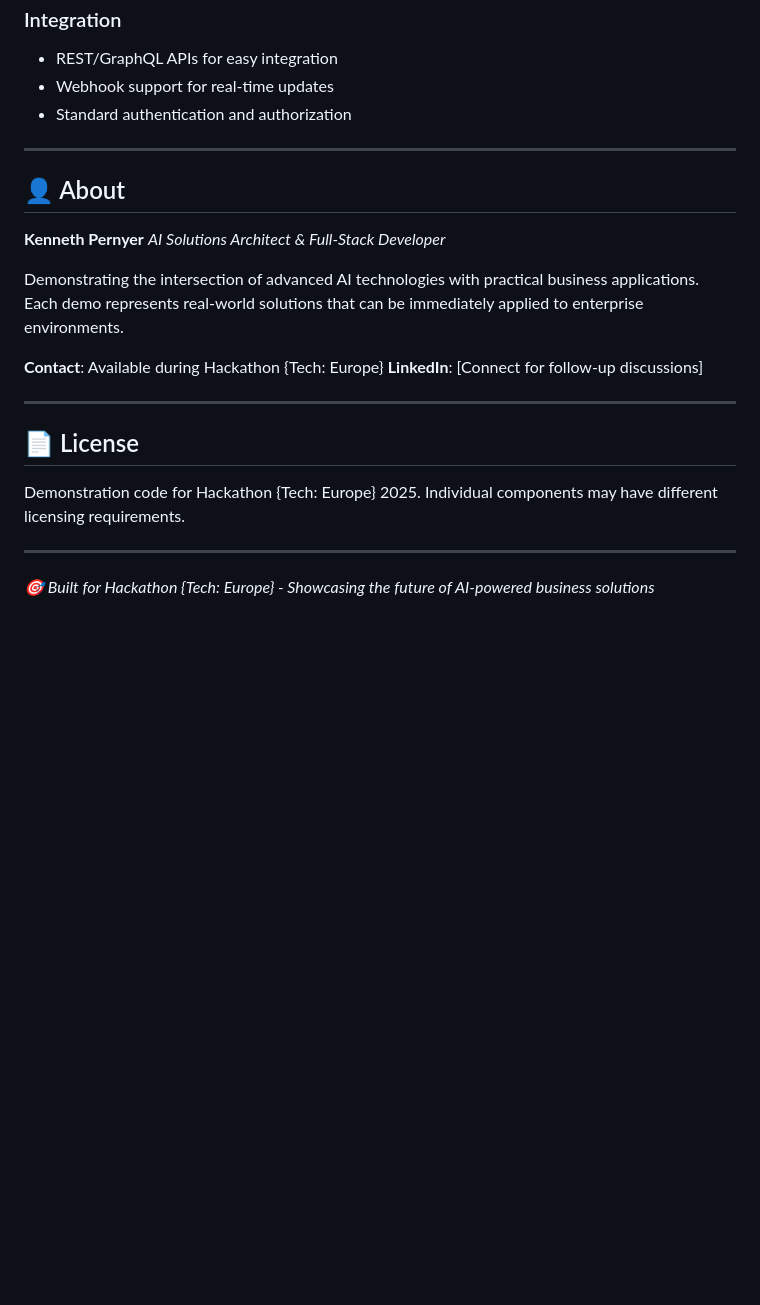
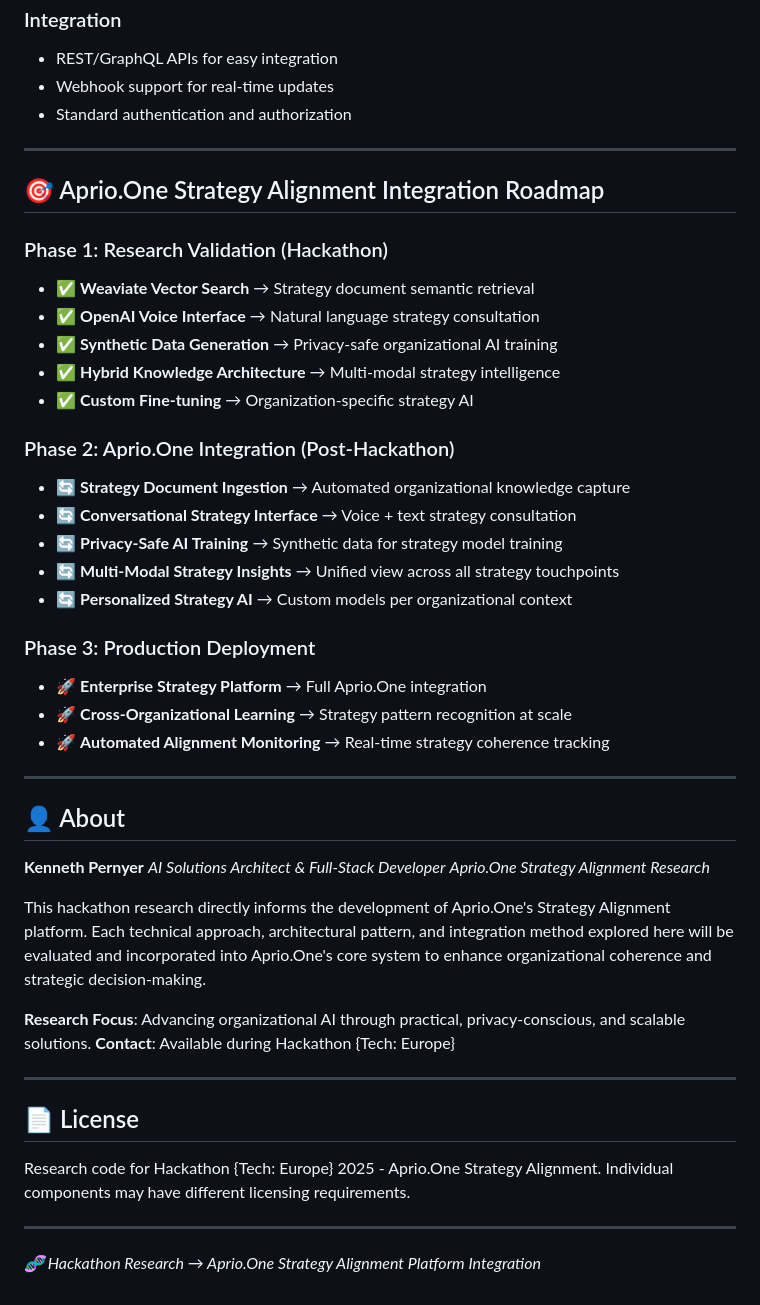
Before and after one commit to kpernyer/tech-europe-hackathon, a Markdown page: README.md, the part around one of its changes. Rendered like a GitHub page; blank space fills up the shorter version.

```diff
--- a/README.md
+++ b/README.md
@@ -135,23 +151,47 @@ make quick-start  # Full containerized setup
 
 ---
 
+## 🎯 Aprio.One Strategy Alignment Integration Roadmap
+
+### Phase 1: Research Validation (Hackathon)
+- ✅ **Weaviate Vector Search** → Strategy document semantic retrieval
+- ✅ **OpenAI Voice Interface** → Natural language strategy consultation
+- ✅ **Synthetic Data Generation** → Privacy-safe organizational AI training
+- ✅ **Hybrid Knowledge Architecture** → Multi-modal strategy intelligence
+- ✅ **Custom Fine-tuning** → Organization-specific strategy AI
+
+### Phase 2: Aprio.One Integration (Post-Hackathon)
+- 🔄 **Strategy Document Ingestion** → Automated organizational knowledge capture
+- 🔄 **Conversational Strategy Interface** → Voice + text strategy consultation
+- 🔄 **Privacy-Safe AI Training** → Synthetic data for strategy model training
+- 🔄 **Multi-Modal Strategy Insights** → Unified view across all strategy touchpoints
+- 🔄 **Personalized Strategy AI** → Custom models per organizational context
+
+### Phase 3: Production Deployment
+- 🚀 **Enterprise Strategy Platform** → Full Aprio.One integration
+- 🚀 **Cross-Organizational Learning** → Strategy pattern recognition at scale
+- 🚀 **Automated Alignment Monitoring** → Real-time strategy coherence tracking
+
+---
+
 ## 👤 About
 
 **Kenneth Pernyer**
 *AI Solutions Architect & Full-Stack Developer*
+*Aprio.One Strategy Alignment Research*
 
-Demonstrating the intersection of advanced AI technologies with practical business applications. Each demo represents real-world solutions that can be immediately applied to enterprise environments.
+This hackathon research directly informs the development of Aprio.One's Strategy Alignment platform. Each technical approach, architectural pattern, and integration method explored here will be evaluated and incorporated into Aprio.One's core system to enhance organizational coherence and strategic decision-making.
 
+**Research Focus**: Advancing organizational AI through practical, privacy-conscious, and scalable solutions.
 **Contact**: Available during Hackathon {Tech: Europe}
-**LinkedIn**: [Connect for follow-up discussions]
 
 ---
 
 ## 📄 License
 
-Demonstration code for Hackathon {Tech: Europe} 2025.
+Research code for Hackathon {Tech: Europe} 2025 - Aprio.One Strategy Alignment.
 Individual components may have different licensing requirements.
 
 ---
 
-*🎯 Built for Hackathon {Tech: Europe} - Showcasing the future of AI-powered business solutions*
+*🧬 Hackathon Research → Aprio.One Strategy Alignment Platform Integration*
```
Also changed, not shown: other parts of README.md (+32 -16 lines).
